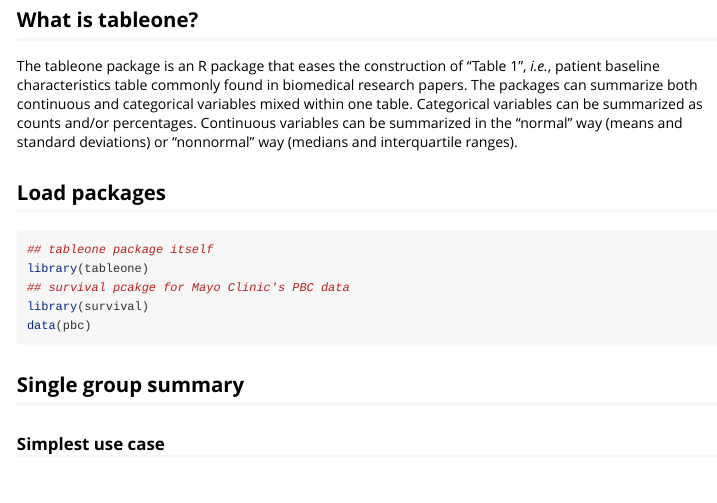
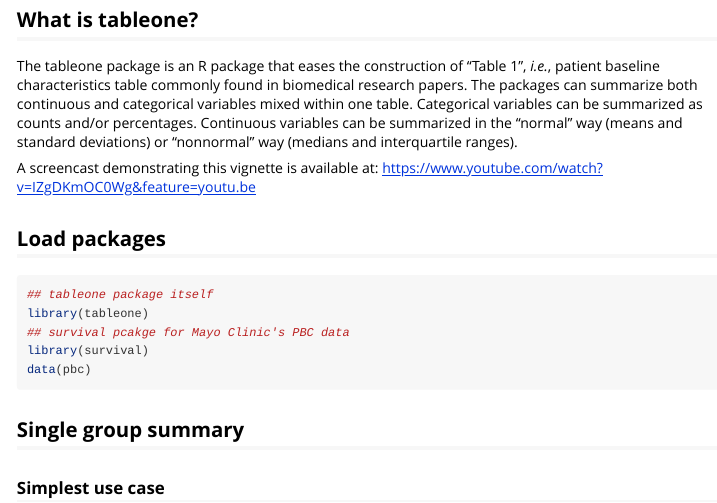
Before and after one commit to kaz-yos/tableone, an R Markdown document (vignettes/introduction.Rmd): the page in a window 1100 px wide, from 160 px down. Rendered offline with R 4.5, knitr and Pandoc, with nearby package versions; long lines of code are wrapped.

Commit message:
Add YouTube link in vignette.

```diff
--- a/vignettes/introduction.Rmd
+++ b/vignettes/introduction.Rmd
@@ -27,6 +27,8 @@ options(width = 116, scipen = 5)
 ## What is tableone?
 
 The tableone package is an R package that eases the construction of "Table 1", *i.e.*, patient baseline characteristics table commonly found in biomedical research papers. The packages can summarize both continuous and categorical variables mixed within one table. Categorical variables can be summarized as counts and/or percentages. Continuous variables can be summarized in the "normal" way (means and standard deviations) or "nonnormal" way (medians and interquartile ranges).
+
+A screencast demonstrating this vignette is available at: https://www.youtube.com/watch?v=IZgDKmOC0Wg&feature=youtu.be
 
 ## Load packages
 
```
